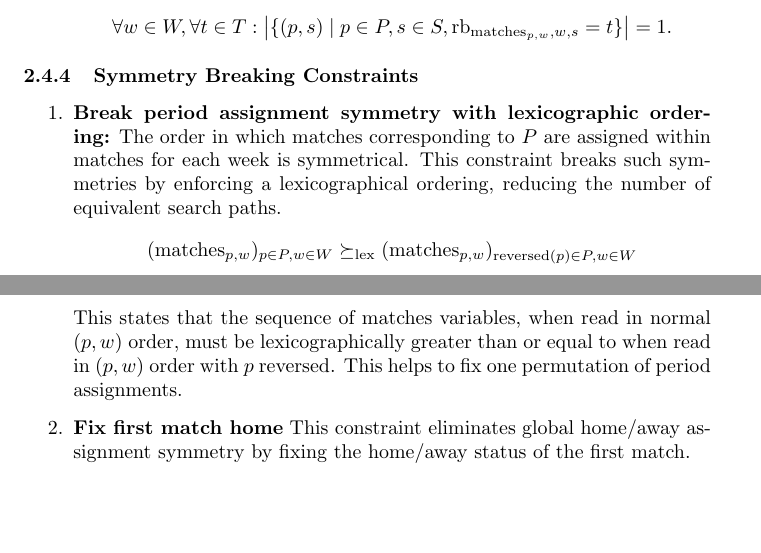
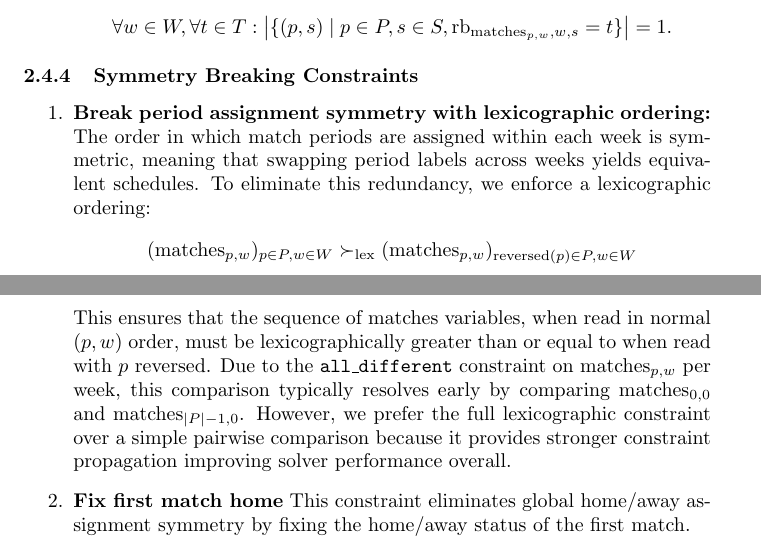
Before and after one commit to giulioPetroz/Sports-Tournament-Scheduling, a LaTeX document (main.tex, which reads sections/CP.tex): two parts of pages 4 and 5 of 7, joined at a grey line, cut so that both start at the same text, the shorter picture padded with empty space. Compiled offline with pdfLaTeX.

Commit message:
Update CP.tex

```diff
--- a/sections/CP.tex
+++ b/sections/CP.tex
@@ -83,9 +83,12 @@ The indicator function $\mathbb{I}(\cdot)$ ensures that 1 is added to the sum if
 \subsubsection{Symmetry Breaking Constraints}
 
 \begin{enumerate}
-    \item \textbf{Break period assignment symmetry with lexicographic ordering:} The order in which matches corresponding to $P$ are assigned within $\text{matches}$ for each week is symmetrical. This constraint breaks such symmetries by enforcing a lexicographical ordering, reducing the number of equivalent search paths.
-    \[ (\text{matches}_{p, w})_{p \in P, w \in W} \succeq_{\text{lex}} (\text{matches}_{p, w})_{\text{reversed}(p) \in P, w \in W} \]
-    This states that the sequence of $\text{matches}$ variables, when read in normal $(p,w)$ order, must be lexicographically greater than or equal to when read in $(p,w)$ order with $p$ reversed. This helps to fix one permutation of period assignments.
+\item \textbf{Break period assignment symmetry with lexicographic ordering:}
+The order in which match periods are assigned within each week is symmetric, meaning that swapping period labels across weeks yields equivalent schedules. To eliminate this redundancy, we enforce a lexicographic ordering:
+$$
+(\text{matches}_{p, w})_{p \in P, w \in W} \succ_{\text{lex}} (\text{matches}_{p, w})_{\text{reversed}(p) \in P, w \in W}
+$$
+This ensures that the sequence of $\text{matches}$ variables, when read in normal $(p,w)$ order, must be lexicographically greater than or equal to when read with $p$ reversed. Due to the \texttt{all\_different} constraint on $\text{matches}_{p,w}$ per week, this comparison typically resolves early by comparing $\text{matches}_{0,0}$ and $\text{matches}_{|P| - 1,0}$. However, we prefer the full lexicographic constraint over a simple pairwise comparison because it provides stronger constraint propagation improving solver performance overall.
 
     \item \textbf{Fix first match home} This constraint eliminates global home/away assignment symmetry by fixing the home/away status of the first match.
     \[ \text{flip\_slot}_{0, 0} = 0 \]
```
